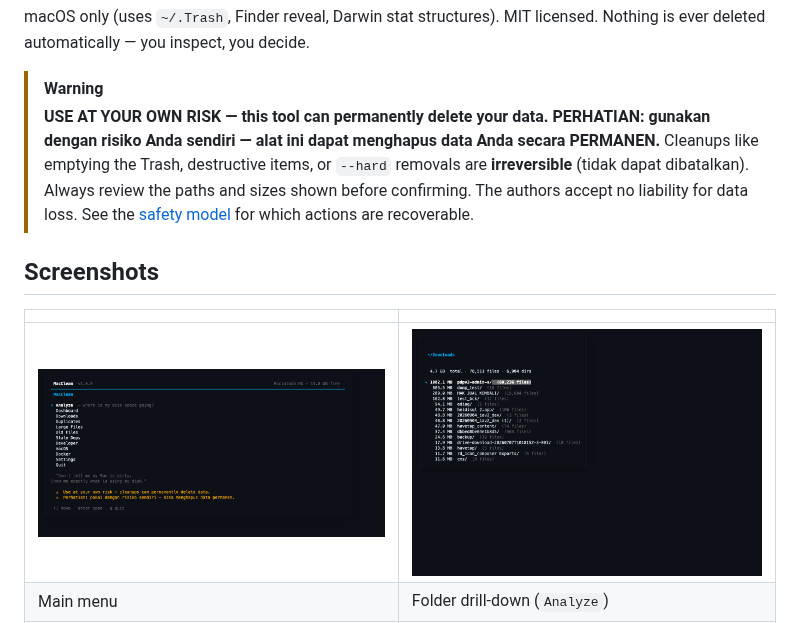
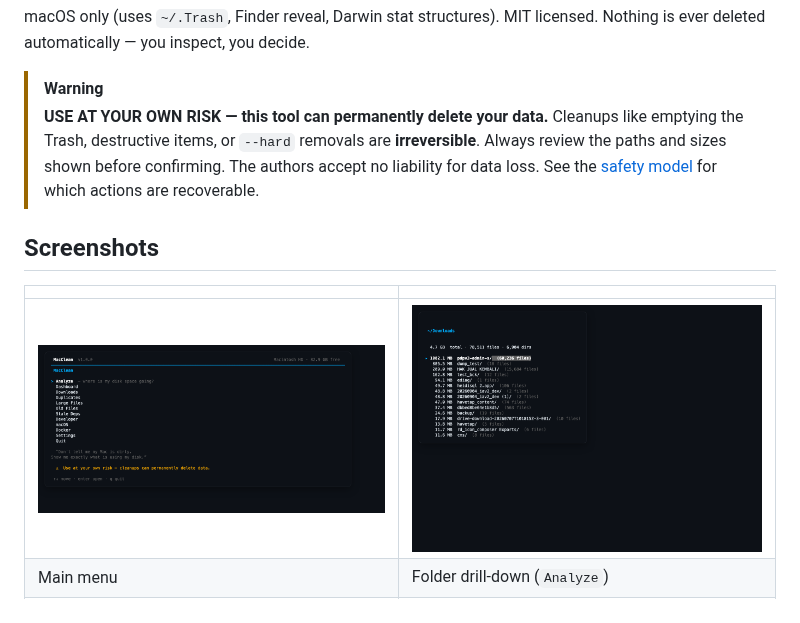
Before and after one commit to robiokidenis/macclean, a Markdown page: README.md, the part around the change. GitHub-like rendering; pictures changed too: docs/screenshots/menu.png.

```diff
--- a/README.md
+++ b/README.md
@@ -20,13 +20,10 @@ decide.
 
 > [!WARNING]
 > **USE AT YOUR OWN RISK — this tool can permanently delete your data.**
-> **PERHATIAN: gunakan dengan risiko Anda sendiri — alat ini dapat
-> menghapus data Anda secara PERMANEN.**
 > Cleanups like emptying the Trash, destructive items, or `--hard` removals
-> are **irreversible** (tidak dapat dibatalkan). Always review the paths
-> and sizes shown before confirming. The authors accept no liability for
-> data loss. See the [safety model](#safety-model) for which actions are
-> recoverable.
+> are **irreversible**. Always review the paths and sizes shown before
+> confirming. The authors accept no liability for data loss. See the
+> [safety model](#safety-model) for which actions are recoverable.
 
 ## Screenshots
 
```
Also changed, not shown: 3 other files.
